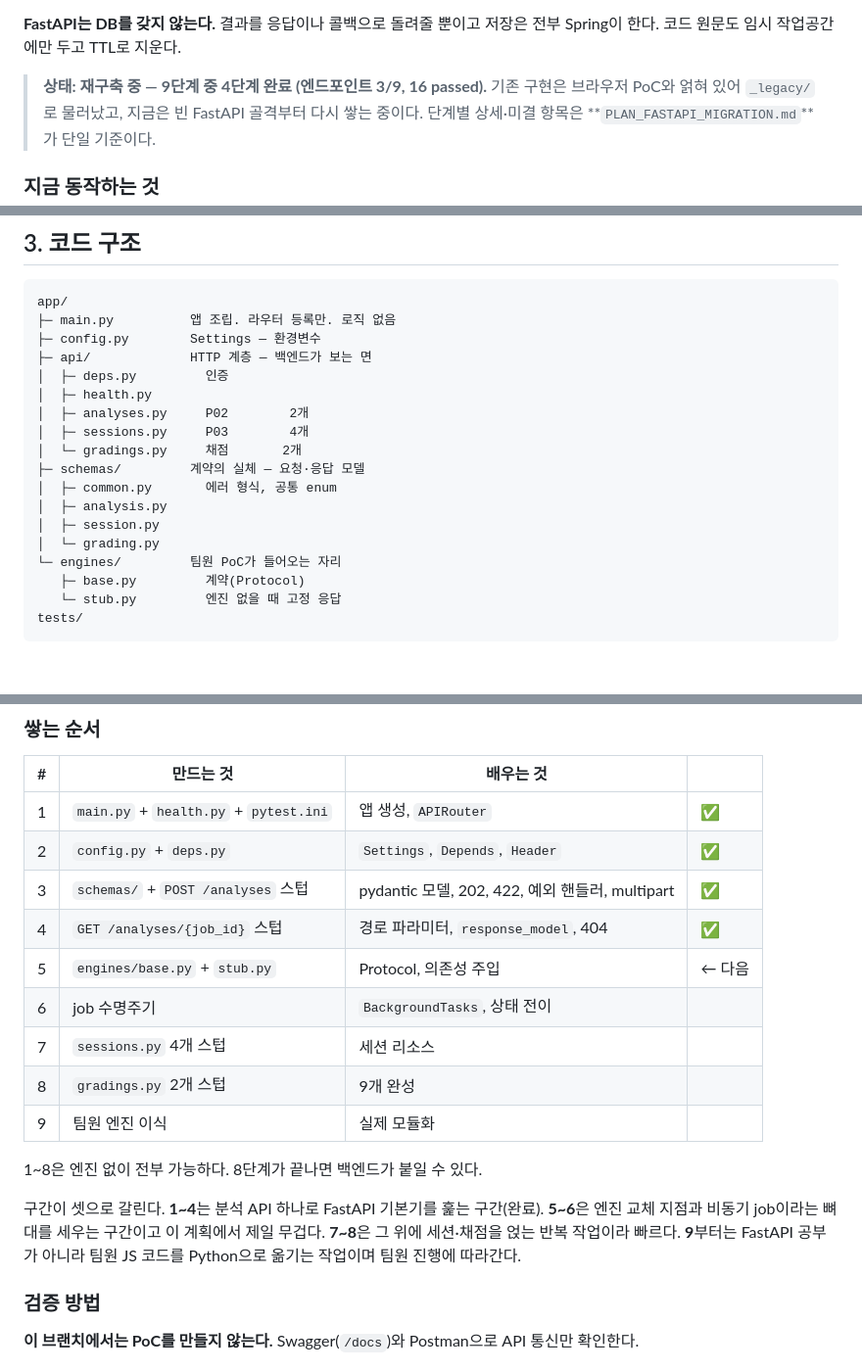
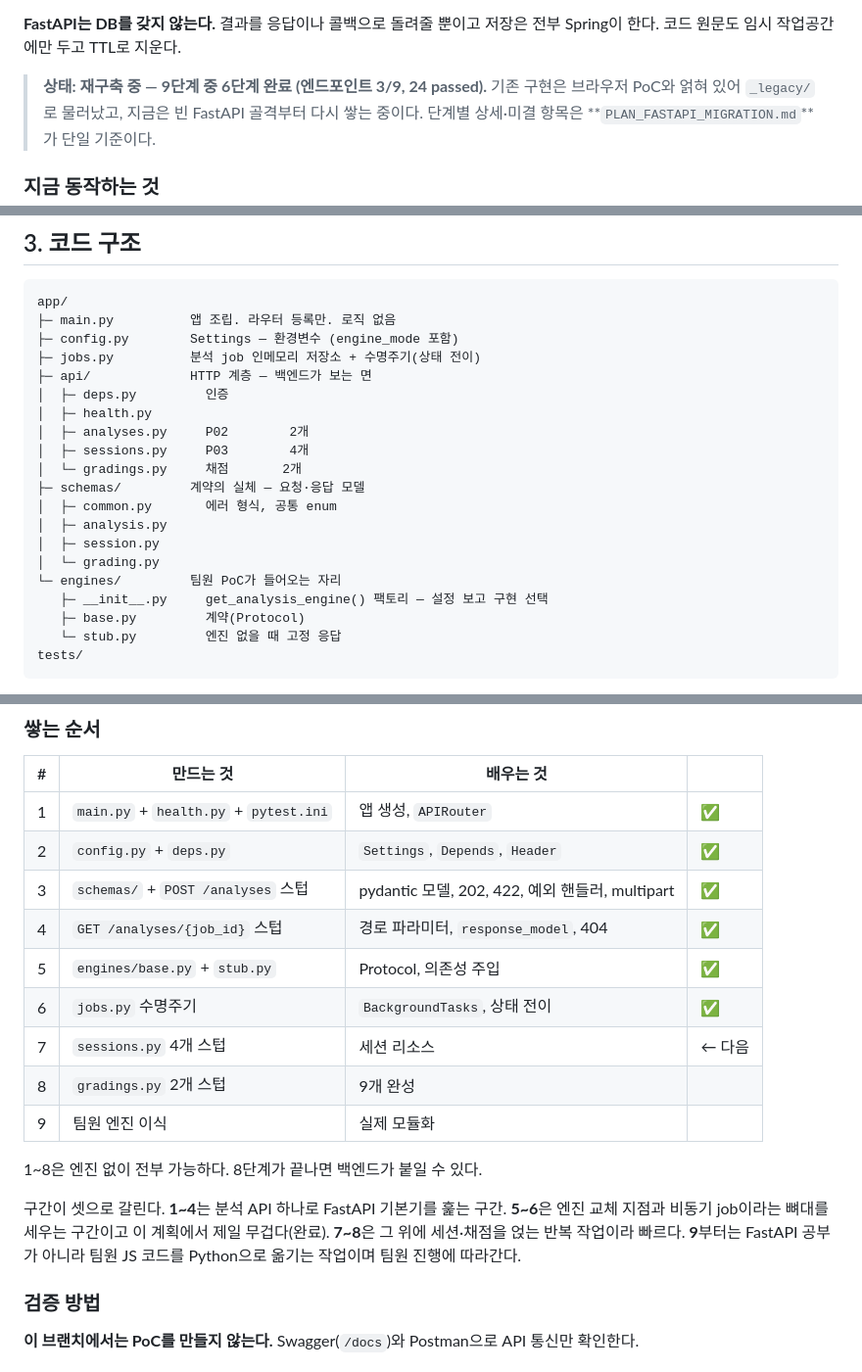
Before and after one commit to Team-IZ/AI, a Markdown page: README.md, 3 parts joined by grey strips. Shown at 98% size. Drawn GitHub-style; blank space fills up the shorter version.

````diff
--- a/README.md
+++ b/README.md
@@ -12,7 +12,7 @@ React는 FastAPI를 직접 호출하지 않는다. **FastAPI의 호출자는 Spr
 
 **FastAPI는 DB를 갖지 않는다.** 결과를 응답이나 콜백으로 돌려줄 뿐이고 저장은 전부 Spring이 한다. 코드 원문도 임시 작업공간에만 두고 TTL로 지운다.
 
-> **상태: 재구축 중 — 9단계 중 4단계 완료 (엔드포인트 3/9, 16 passed).**
+> **상태: 재구축 중 — 9단계 중 6단계 완료 (엔드포인트 3/9, 24 passed).**
 > 기존 구현은 브라우저 PoC와 얽혀 있어 `_legacy/`로 물러났고, 지금은 빈 FastAPI 골격부터 다시 쌓는 중이다.
 > 단계별 상세·미결 항목은 **`PLAN_FASTAPI_MIGRATION.md`**가 단일 기준이다.
 
@@ -119,7 +119,8 @@ GET  /api/v0/analyses/{job_id}   분석 결과 조회. 지금은 고정 스텁
 ```
 app/
 ├─ main.py          앱 조립. 라우터 등록만. 로직 없음
-├─ config.py        Settings — 환경변수
+├─ config.py        Settings — 환경변수 (engine_mode 포함)
+├─ jobs.py          분석 job 인메모리 저장소 + 수명주기(상태 전이)
 ├─ api/             HTTP 계층 — 백엔드가 보는 면
 │  ├─ deps.py         인증
 │  ├─ health.py
@@ -132,6 +133,7 @@ app/
 │  ├─ session.py
 │  └─ grading.py
 └─ engines/         팀원 PoC가 들어오는 자리
+   ├─ __init__.py     get_analysis_engine() 팩토리 — 설정 보고 구현 선택
    ├─ base.py         계약(Protocol)
    └─ stub.py         엔진 없을 때 고정 응답
 tests/
@@ -181,15 +183,15 @@ engine_mode: Literal["stub", "real"] = "stub"
 | 2 | `config.py` + `deps.py` | `Settings`, `Depends`, `Header` | ✅ |
 | 3 | `schemas/` + `POST /analyses` 스텁 | pydantic 모델, 202, 422, 예외 핸들러, multipart | ✅ |
 | 4 | `GET /analyses/{job_id}` 스텁 | 경로 파라미터, `response_model`, 404 | ✅ |
-| 5 | `engines/base.py` + `stub.py` | Protocol, 의존성 주입 | ← 다음 |
-| 6 | job 수명주기 | `BackgroundTasks`, 상태 전이 | |
-| 7 | `sessions.py` 4개 스텁 | 세션 리소스 | |
+| 5 | `engines/base.py` + `stub.py` | Protocol, 의존성 주입 | ✅ |
+| 6 | `jobs.py` 수명주기 | `BackgroundTasks`, 상태 전이 | ✅ |
+| 7 | `sessions.py` 4개 스텁 | 세션 리소스 | ← 다음 |
 | 8 | `gradings.py` 2개 스텁 | 9개 완성 | |
 | 9 | 팀원 엔진 이식 | 실제 모듈화 | |
 
 1~8은 엔진 없이 전부 가능하다. 8단계가 끝나면 백엔드가 붙일 수 있다.
 
-구간이 셋으로 갈린다. **1~4**는 분석 API 하나로 FastAPI 기본기를 훑는 구간(완료). **5~6**은 엔진 교체 지점과 비동기 job이라는 뼈대를 세우는 구간이고 이 계획에서 제일 무겁다. **7~8**은 그 위에 세션·채점을 얹는 반복 작업이라 빠르다. **9**부터는 FastAPI 공부가 아니라 팀원 JS 코드를 Python으로 옮기는 작업이며 팀원 진행에 따라간다.
+구간이 셋으로 갈린다. **1~4**는 분석 API 하나로 FastAPI 기본기를 훑는 구간. **5~6**은 엔진 교체 지점과 비동기 job이라는 뼈대를 세우는 구간이고 이 계획에서 제일 무겁다(완료). **7~8**은 그 위에 세션·채점을 얹는 반복 작업이라 빠르다. **9**부터는 FastAPI 공부가 아니라 팀원 JS 코드를 Python으로 옮기는 작업이며 팀원 진행에 따라간다.
 
 ### 검증 방법
 
````
Also changed, not shown: other parts of README.md (+1 -1 lines), PLAN_FASTAPI_MIGRATION.md (+17 -8 lines).
